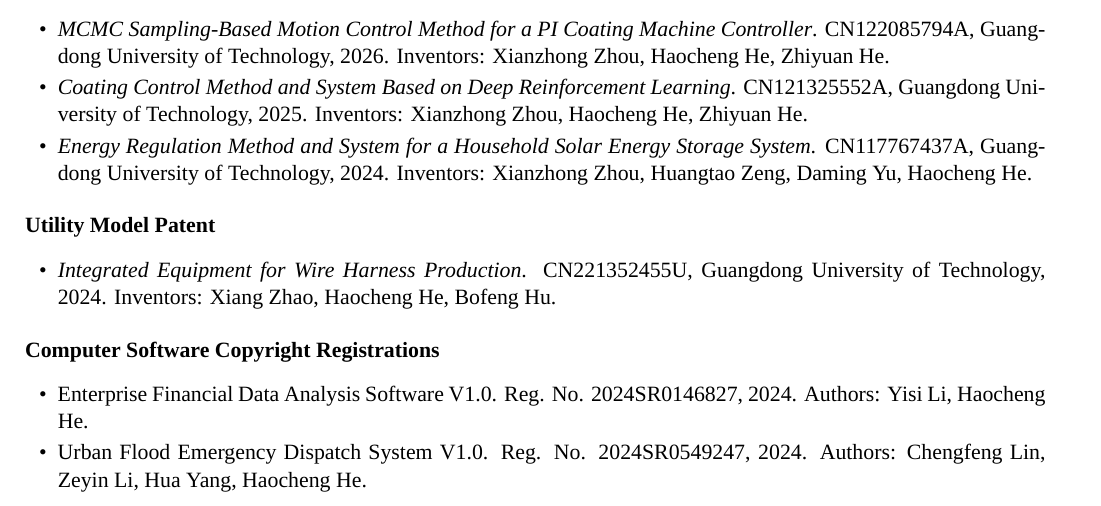
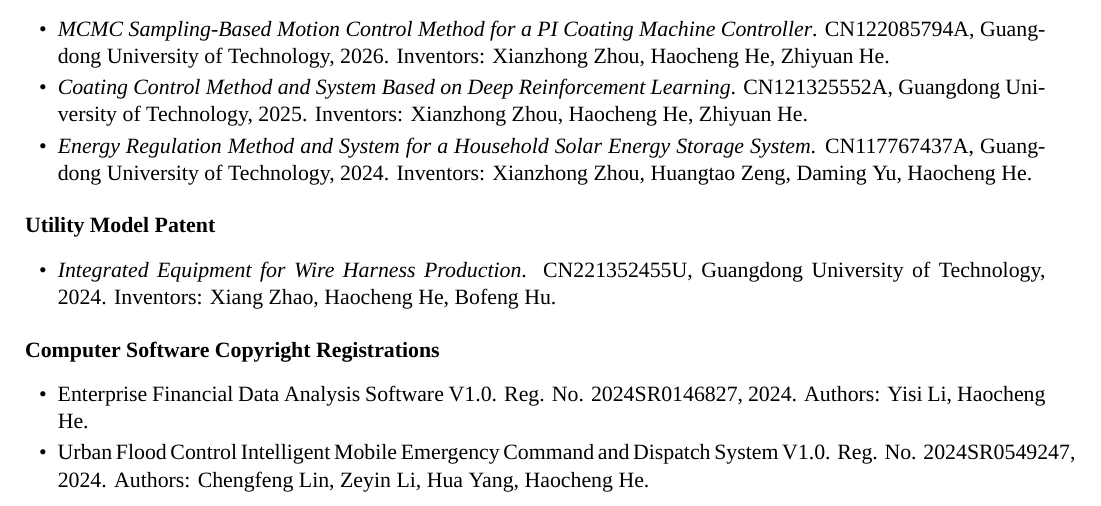
Before and after one commit to idsefa/resume, a LaTeX CV (latex-templates/resume-en.tex): part of page 2 of 2, cut so that both start at the same text. Compiled offline with XeLaTeX.

Commit message:
Sync EN software copyright: expand title to match ZH 城市防汛智能移动应急指挥调度系统

```diff
--- a/latex-templates/resume-en.tex
+++ b/latex-templates/resume-en.tex
@@ -155,7 +155,7 @@
 \textbf{Computer Software Copyright Registrations}
 \begin{itemize}
   \resumeItem{Enterprise Financial Data Analysis Software V1.0. Reg. No. 2024SR0146827, 2024. Authors: Yisi Li, Haocheng He.}
-  \resumeItem{Urban Flood Emergency Dispatch System V1.0. Reg. No. 2024SR0549247, 2024. Authors: Chengfeng Lin, Zeyin Li, Hua Yang, Haocheng He.}
+  \resumeItem{Urban Flood Control Intelligent Mobile Emergency Command and Dispatch System V1.0. Reg. No. 2024SR0549247, 2024. Authors: Chengfeng Lin, Zeyin Li, Hua Yang, Haocheng He.}
 \end{itemize}
 
 \end{document}
```
